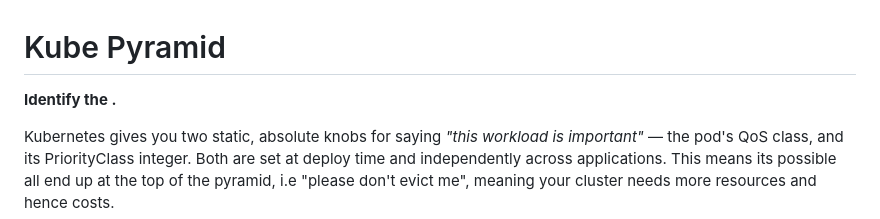
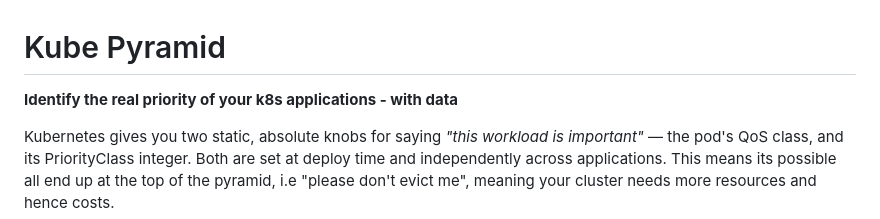
Before and after one commit to ybhatnagar/kube-pyramid, a Markdown page: README.md, the part around the change. Rendered like a GitHub page.

```diff
--- a/README.md
+++ b/README.md
@@ -1,6 +1,6 @@
 # Kube Pyramid
 
-**Identify the .**
+**Identify the real priority of your k8s applications - with data**
 
 Kubernetes gives you two static, absolute knobs for saying *"this workload
 is important"* — the pod's QoS class, and its PriorityClass integer. Both
```
